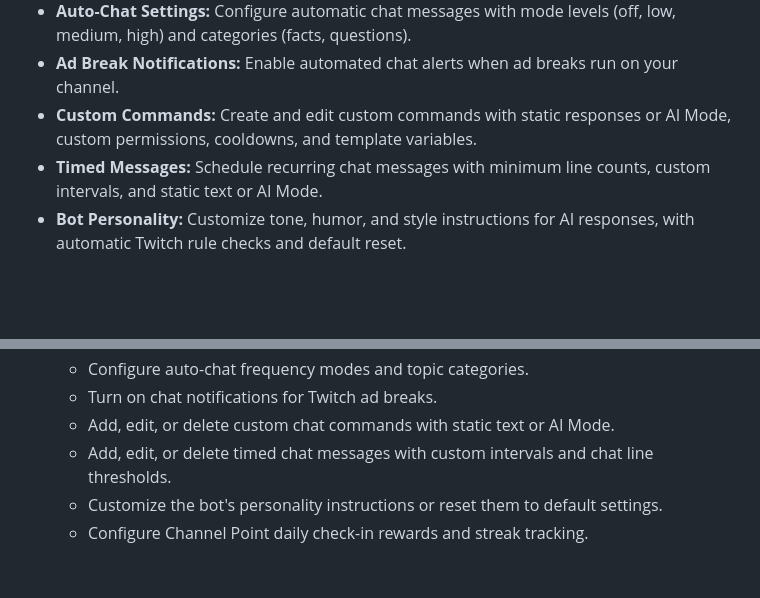
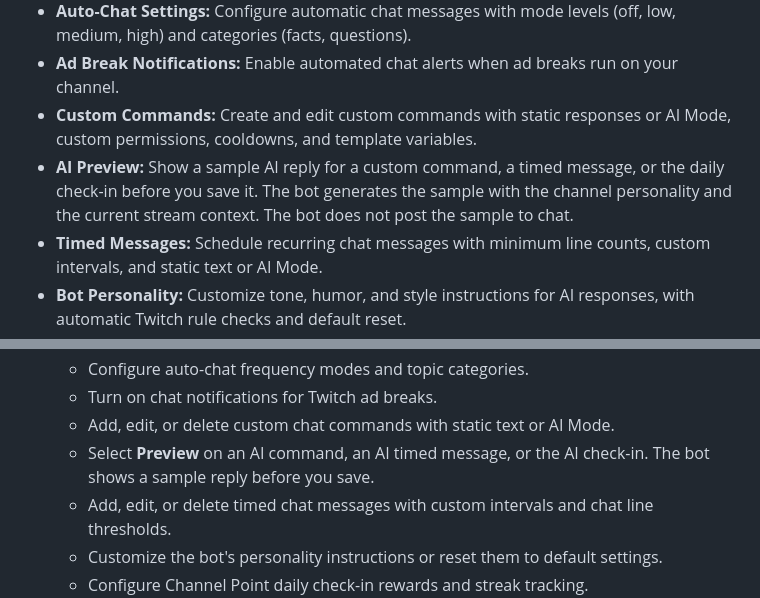
Before and after one commit to detekoi/chatsage-web-ui, a Markdown page: README.md, 2 parts joined by grey strips. GitHub-like rendering; blank space fills up the shorter version.

Commit message:
docs: document AI preview feature for custom commands, timed messages, and daily check-ins

```diff
--- a/README.md
+++ b/README.md
@@ -15,6 +15,7 @@ WildcatSage Bot Management is a web application for Twitch streamers. Approved s
 - **Auto-Chat Settings:** Configure automatic chat messages with mode levels (off, low, medium, high) and categories (facts, questions).
 - **Ad Break Notifications:** Enable automated chat alerts when ad breaks run on your channel.
 - **Custom Commands:** Create and edit custom commands with static responses or AI Mode, custom permissions, cooldowns, and template variables.
+- **AI Preview:** Show a sample AI reply for a custom command, a timed message, or the daily check-in before you save it. The bot generates the sample with the channel personality and the current stream context. The bot does not post the sample to chat.
 - **Timed Messages:** Schedule recurring chat messages with minimum line counts, custom intervals, and static text or AI Mode.
 - **Bot Personality:** Customize tone, humor, and style instructions for AI responses, with automatic Twitch rule checks and default reset.
 - **Daily Check-In:** Configure a Twitch Channel Points reward for viewer daily check-ins with streak tracking and custom responses.
@@ -90,6 +91,7 @@ firebase deploy
    - Configure auto-chat frequency modes and topic categories.
    - Turn on chat notifications for Twitch ad breaks.
    - Add, edit, or delete custom chat commands with static text or AI Mode.
+   - Select **Preview** on an AI command, an AI timed message, or the AI check-in. The bot shows a sample reply before you save.
    - Add, edit, or delete timed chat messages with custom intervals and chat line thresholds.
    - Customize the bot's personality instructions or reset them to default settings.
    - Configure Channel Point daily check-in rewards and streak tracking.
```
